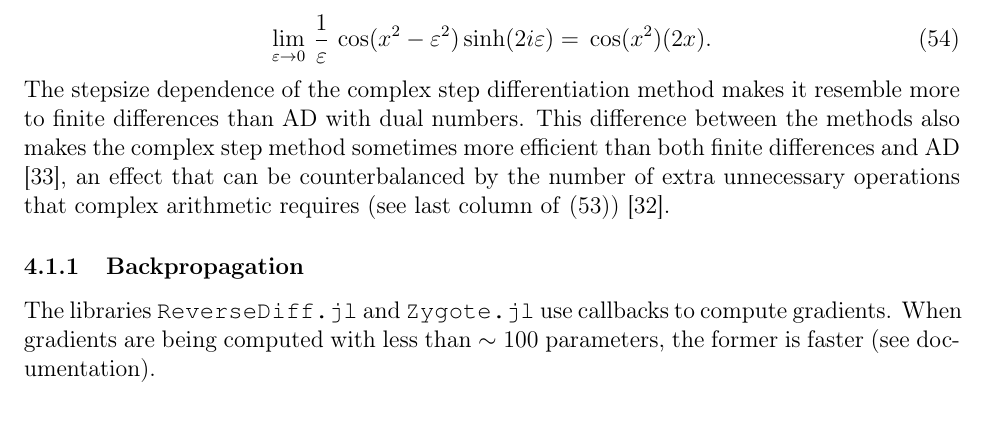
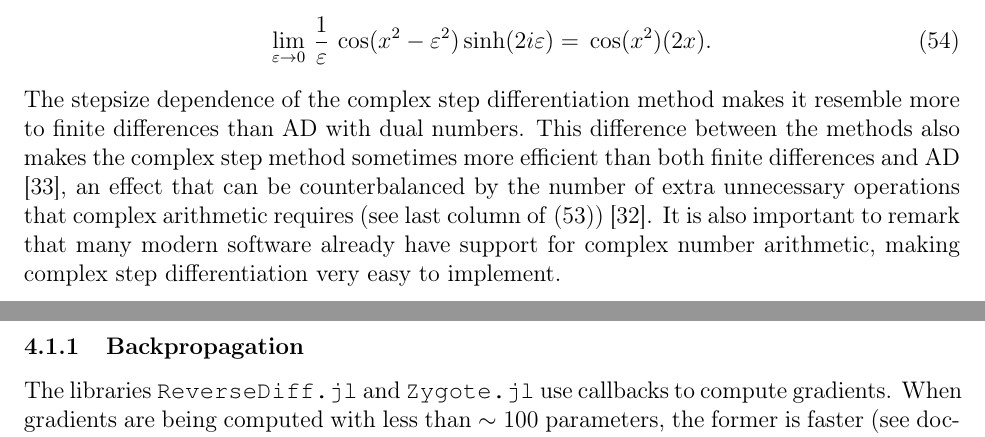
Before and after one commit to ODINN-SciML/DiffEqSensitivity-Review, a LaTeX paper (tex/main.tex, which reads tex/sections/software.tex): part of page 24 of 32 before the commit and two parts of pages 24 and 25 of 32 after it, the two joined at a grey line, cut so that both start at the same text. Compiled offline with pdfLaTeX.

Commit message:
Updates from Overleaf

```diff
--- a/tex/sections/software.tex
+++ b/tex/sections/software.tex
@@ -90,6 +90,7 @@ While the second component of the dual number has the exact derivative of $\sin(
 \end{equation}
 The stepsize dependence of the complex step differentiation method makes it resemble more to finite differences than AD with dual numbers.
 This difference between the methods also makes the complex step method sometimes more efficient than both finite differences and AD \cite{Lantoine_Russell_Dargent_2012}, an effect that can be counterbalanced by the number of extra unnecessary operations that complex arithmetic requires (see last column of \eqref{eq:AD-complex-comparision}) \cite{Martins_Sturdza_Alonso_2003_complex_differentiation}.
+It is also important to remark that many modern software already have support for complex number arithmetic, making complex step differentiation very easy to implement.
 
 \subsubsection{Backpropagation}
 
```
